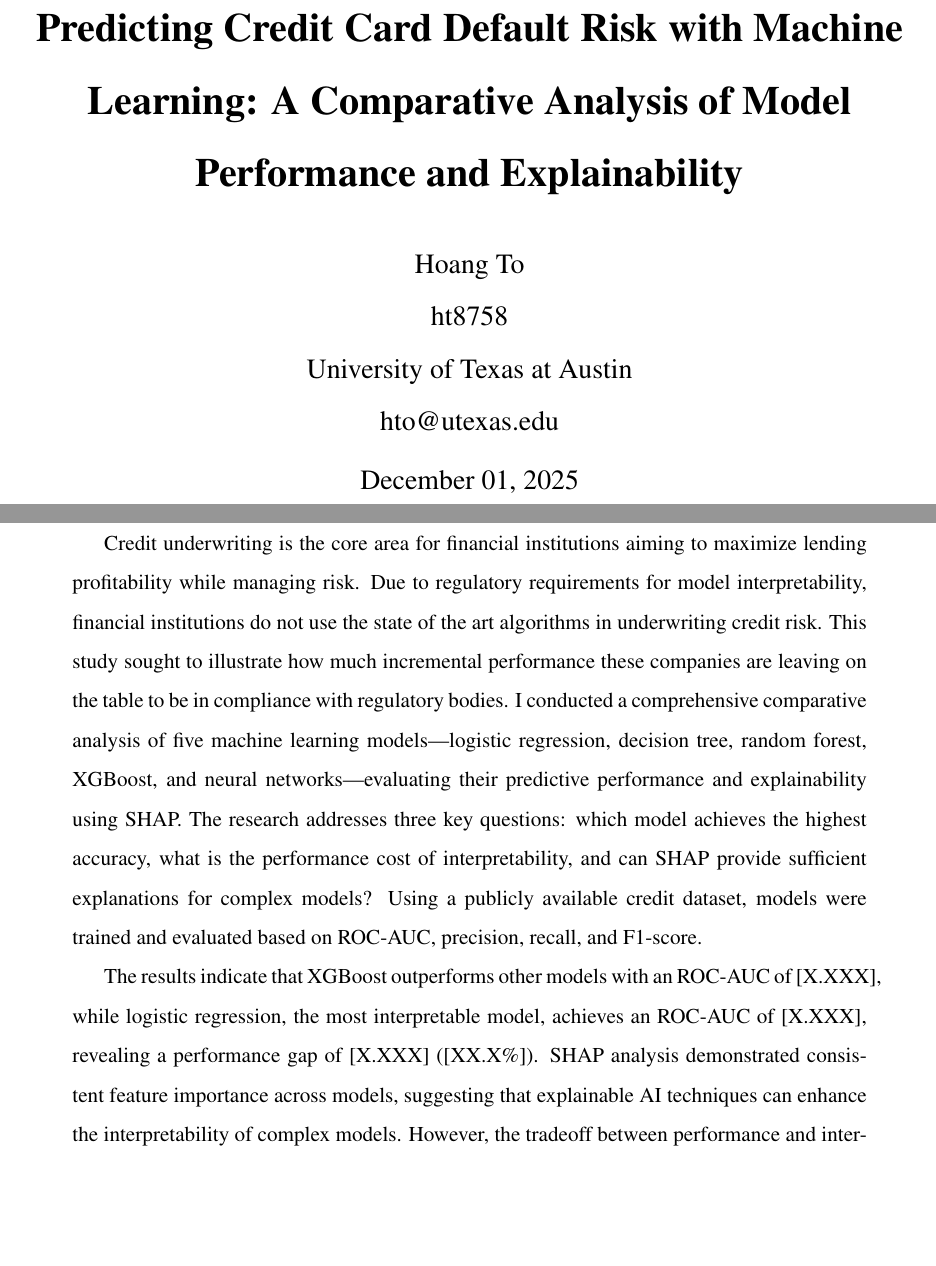
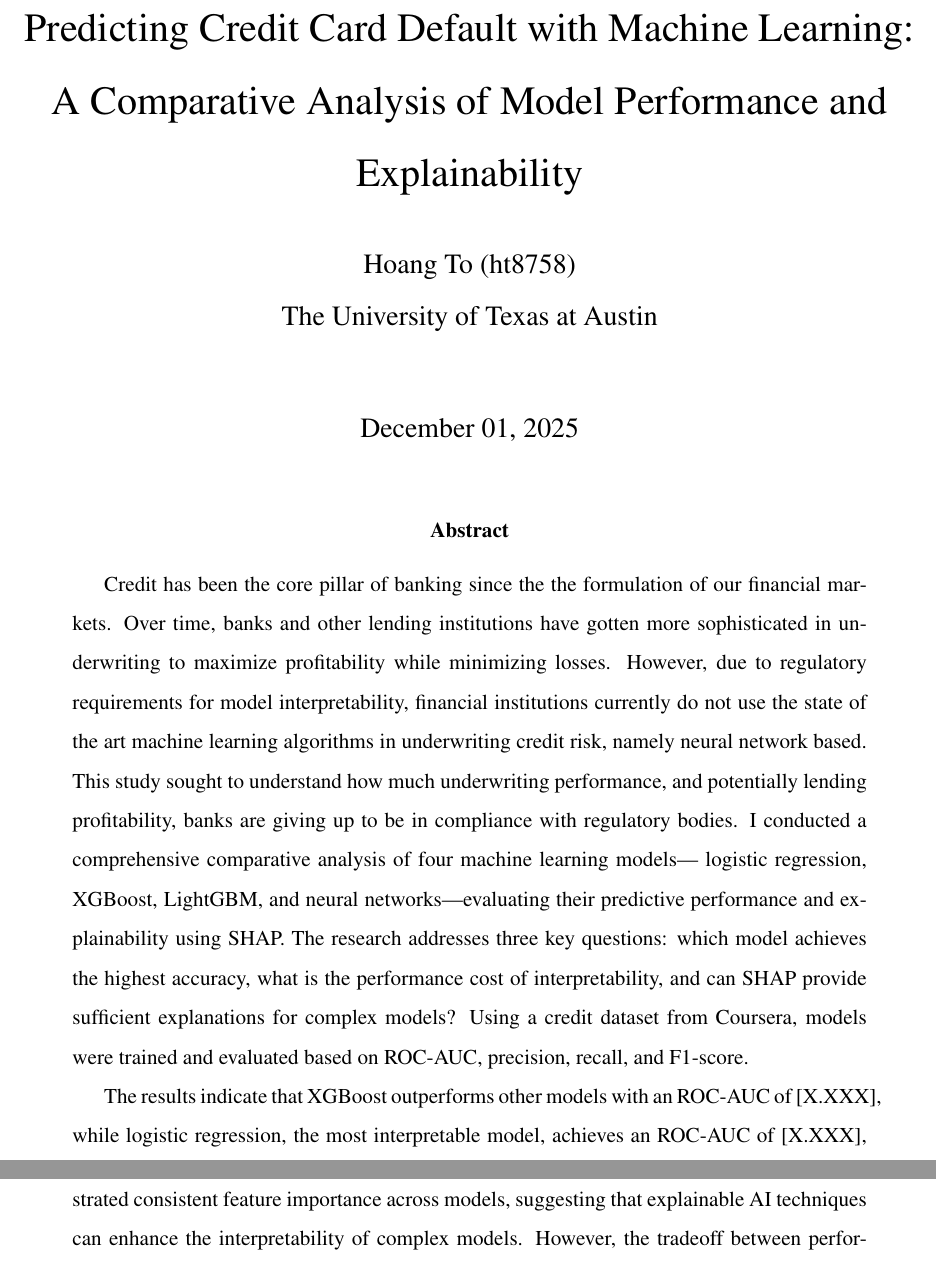
Before and after one commit to hoangcto/cs391, a LaTeX paper (FinalProject/final_project_ht8758.tex): two parts of pages 1 and 2 of 21, joined at a grey line, cut so that both start at the same text, the shorter picture padded with empty space. Compiled offline with pdfLaTeX.

Commit message:
latest update 11.21

```diff
--- a/FinalProject/final_project_ht8758.tex
+++ b/FinalProject/final_project_ht8758.tex
@@ -55,13 +55,12 @@
 % TITLE PAGE
 % ============================================================================
 
-\title{\textbf{Predicting Credit Card Default Risk with Machine Learning: A Comparative Analysis of Model Performance and Explainability}}
+\title{Predicting Credit Card Default with Machine Learning: A Comparative Analysis of Model Performance and Explainability}
 
 \author{
-	Hoang To \\
-	ht8758 \\
-	University of Texas at Austin \\
-	\text{hto@utexas.edu}
+	Hoang To (ht8758) \\
+	The University of Texas at Austin \\
+	\\
 }
 
 \date{\text{December 01, 2025}}
@@ -89,9 +87,9 @@
 		% - Key findings (best model, performance gap)
 		% - Main conclusion (interpretability tradeoff)
 
-		Credit underwriting is the core area for financial institutions aiming to maximize lending profitability while managing risk. Due to regulatory requirements for model interpretability, financial institutions do not use the state of the art algorithms in underwriting credit risk. This study sought to illustrate how much incremental performance these companies are leaving on the table to be in compliance with regulatory bodies. I conducted a comprehensive comparative analysis of five machine learning models—logistic regression, decision tree, random forest, XGBoost, and neural networks—evaluating their predictive performance and explainability using SHAP. The research addresses three key questions: which model achieves the highest accuracy, what is the performance cost of interpretability, and can SHAP provide sufficient explanations for complex models? Using a publicly available credit dataset, models were trained and evaluated based on ROC-AUC, precision, recall, and F1-score.
+		Credit has been the core pillar of banking since the the formulation of our financial markets. Over time, banks and other lending institutions have gotten more sophisticated in underwriting to maximize profitability while minimizing losses. However, due to regulatory requirements for model interpretability, financial institutions currently do not use the state of the art machine learning algorithms in underwriting credit risk, namely neural network based. This study sought to understand how much underwriting performance, and potentially lending profitability, banks are giving up to be in compliance with regulatory bodies. I conducted a comprehensive comparative analysis of four machine learning models— logistic regression, XGBoost, LightGBM, and neural networks—evaluating their predictive performance and explainability using SHAP. The research addresses three key questions: which model achieves the highest accuracy, what is the performance cost of interpretability, and can SHAP provide sufficient explanations for complex models? Using a credit dataset from Coursera, models were trained and evaluated based on ROC-AUC, precision, recall, and F1-score.
 
-		The results indicate that XGBoost outperforms other models with an ROC-AUC of [X.XXX], while logistic regression, the most interpretable model, achieves an ROC-AUC of [X.XXX], revealing a performance gap of [X.XXX] ([XX.X\%]). SHAP analysis demonstrated consistent feature importance across models, suggesting that explainable AI techniques can enhance the interpretability of complex models. However, the tradeoff between performance and interpretability remains a significant consideration for practitioners. The findings provide actionable insights for financial institutions seeking to balance regulatory compliance with predictive accuracy in credit risk assessment.
+		The results indicate that XGBoost outperforms other models with an ROC-AUC of [X.XXX], while logistic regression, the most interpretable model, achieves an ROC-AUC of [X.XXX], revealing a performance gap of [X.XXX] ([XX.X\%]). Additionally, SHAP analysis demonstrated consistent feature importance across models, suggesting that explainable AI techniques can enhance the interpretability of complex models. However, the tradeoff between performance and interpretability remains a significant consideration for practitioners. The findings provide actionable insights for financial institutions seeking to balance regulatory compliance with predictive accuracy in credit risk assessment.
 
 		\noindent
 		\textbf{Keywords:} Credit risk, machine learning, explainable AI, SHAP, default prediction, interpretability
```
Also changed, not shown: FinalProject/final_project_ht8758.bbl (deleted), FinalProject/final_project_ht8758.pdf, FinalProject/final_project_ht8758.tex (3 more changed lines), 3 other files.
